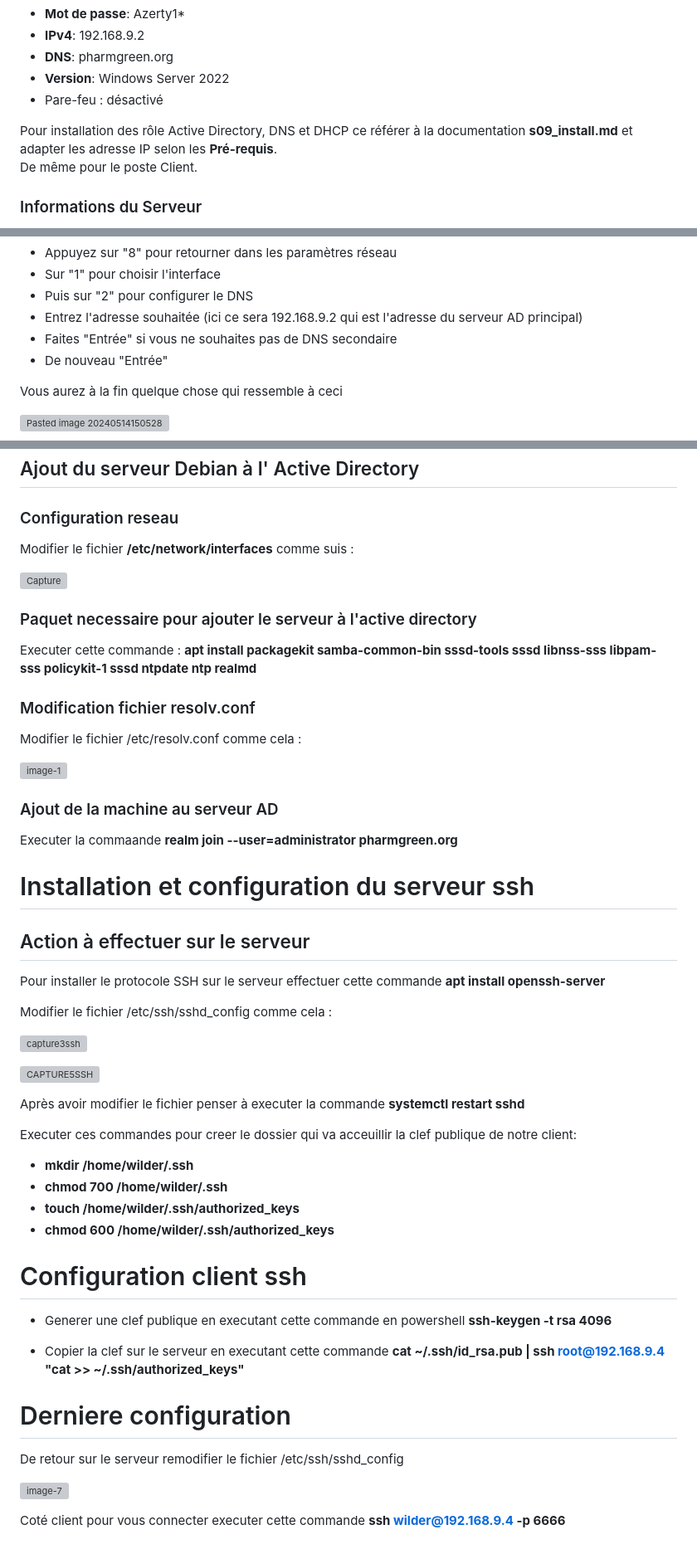
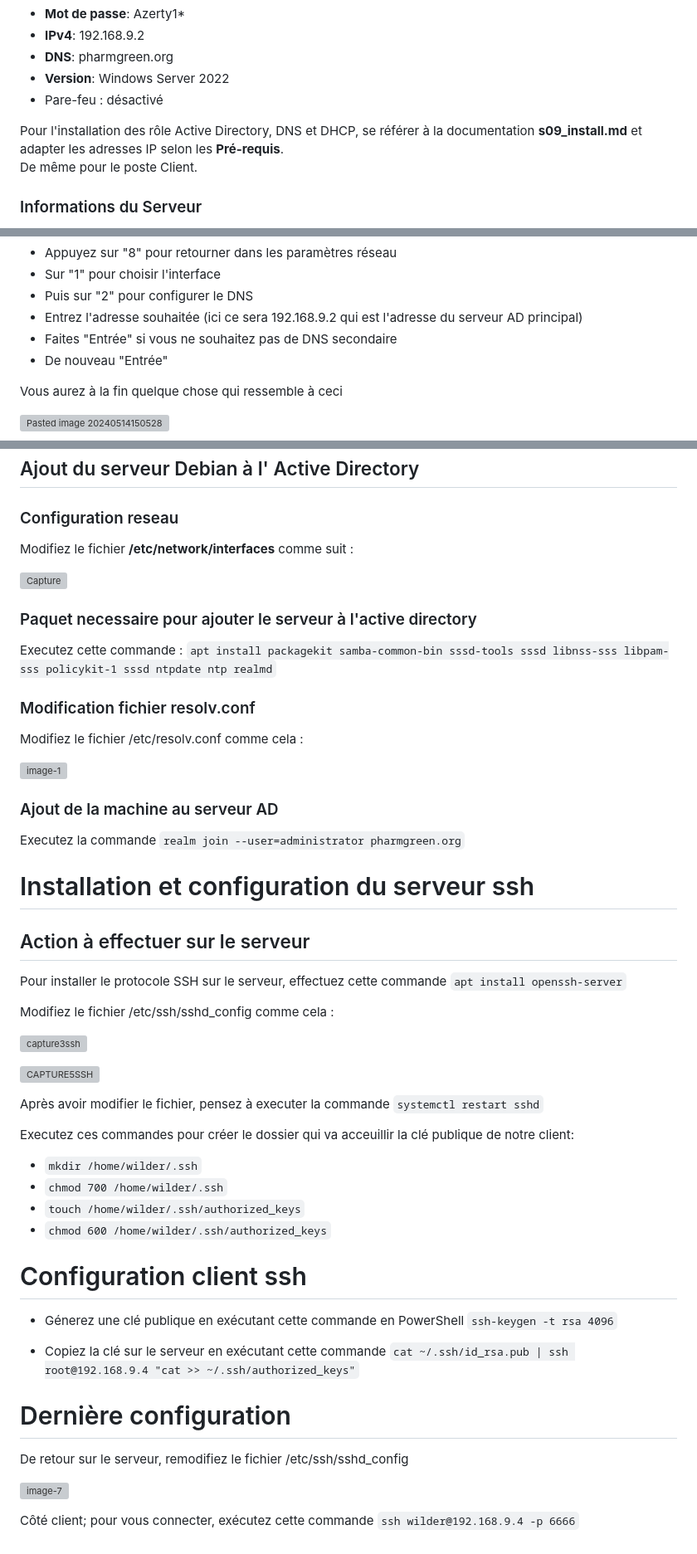
Before and after one commit to WildCodeSchool/TSSR-2402-P3-G4-BuildYourInfra-Pharmgreen, a Markdown page: Sprint 2/s10_install.md, 3 parts joined by grey strips. Shown at 83% size. GitHub-like rendering; grey boxes are pictures that could not be loaded.

Commit message:
Update s10_install.md
Corrections

```diff
--- a/Sprint 2/s10_install.md
+++ b/Sprint 2/s10_install.md
@@ -12,7 +12,7 @@ Informations du Serveur
 - **Version**: Windows Server 2022
 - Pare-feu : désactivé
 
-Pour installation des rôle Active Directory, DNS et DHCP ce référer à la documentation **s09_install.md** et adapter les adresse IP selon les **Pré-requis**.
+Pour l'installation des rôle Active Directory, DNS et DHCP, se référer à la documentation **s09_install.md** et adapter les adresses IP selon les **Pré-requis**.
 De même pour le poste Client.
 
 ### Informations du Serveur
@@ -64,7 +64,7 @@ Et maintenant le DNS :
 - Sur "1" pour choisir l'interface
 - Puis sur "2" pour configurer le DNS
 - Entrez l'adresse souhaitée (ici ce sera 192.168.9.2 qui est l'adresse du serveur AD principal)
-- Faites "Entrée" si vous ne souhaites pas de DNS secondaire
+- Faites "Entrée" si vous ne souhaitez pas de DNS secondaire
 - De nouveau "Entrée"
 
 Vous aurez à la fin quelque chose qui ressemble à ceci
@@ -117,7 +117,7 @@ Cliquez dessus et entrez les informations suivantes :
 
 ### Configuration reseau
 
-Modifier le fichier **/etc/network/interfaces** comme suis :
+Modifiez le fichier **/etc/network/interfaces** comme suit :
 
 
 ![Capture](https://github.com/WildCodeSchool/TSSR-2402-P3-G4-BuildYourInfra-Pharmgreen/assets/81968235/a8ac382b-05cb-475e-8292-adbb51969dcb)
@@ -125,49 +125,49 @@ Modifier le fichier **/etc/network/interfaces** comme suis :
 
 ### Paquet necessaire pour ajouter le serveur à l'active directory
 
-Executer cette commande : **apt install packagekit samba-common-bin sssd-tools sssd libnss-sss libpam-sss policykit-1 sssd ntpdate ntp realmd**
+Executez cette commande : `apt install packagekit samba-common-bin sssd-tools sssd libnss-sss libpam-sss policykit-1 sssd ntpdate ntp realmd`
 
 ### Modification fichier resolv.conf
 
-Modifier le fichier /etc/resolv.conf comme cela :
+Modifiez le fichier /etc/resolv.conf comme cela :
 
 ![image-1](https://github.com/WildCodeSchool/TSSR-2402-P3-G4-BuildYourInfra-Pharmgreen/assets/81968235/9ee74866-6e02-4e7f-9dd1-571e731d1ff6)
 
 ### Ajout de la machine au serveur AD
 
-Executer la commaande **realm join --user=administrator pharmgreen.org**
+Executez la commande `realm join --user=administrator pharmgreen.org`
 
 # Installation et configuration du serveur ssh
 
 ## Action à effectuer sur le serveur
 
-Pour installer le protocole SSH sur le serveur effectuer cette commande **apt install openssh-server**
+Pour installer le protocole SSH sur le serveur, effectuez cette commande `apt install openssh-server`
 
-Modifier le fichier /etc/ssh/sshd_config comme cela :
+Modifiez le fichier /etc/ssh/sshd_config comme cela :
 
 ![capture3ssh](https://github.com/WildCodeSchool/TSSR-2402-P3-G4-BuildYourInfra-Pharmgreen/assets/81968235/6df03c53-2575-4d6d-b626-5c9887b05ce4)
 
 
 ![CAPTURE5SSH](https://github.com/WildCodeSchool/TSSR-2402-P3-G4-BuildYourInfra-Pharmgreen/assets/81968235/bde0c267-4836-4366-a189-23321c6849c0)
 
-Après avoir modifier le fichier penser à executer la commande **systemctl restart sshd**
+Après avoir modifier le fichier, pensez à executer la commande `systemctl restart sshd`
 
-Executer ces commandes pour creer le dossier qui va acceuillir la clef publique de notre client:
-- **mkdir /home/wilder/.ssh**
-- **chmod 700 /home/wilder/.ssh**
-- **touch /home/wilder/.ssh/authorized_keys**
-- **chmod 600 /home/wilder/.ssh/authorized_keys**
+Executez ces commandes pour créer le dossier qui va acceuillir la clé publique de notre client:
+- `mkdir /home/wilder/.ssh`
+- `chmod 700 /home/wilder/.ssh`
+- `touch /home/wilder/.ssh/authorized_keys`
+- `chmod 600 /home/wilder/.ssh/authorized_keys`
 
 # Configuration client ssh
 
-- Generer une clef publique en executant cette commande en powershell **ssh-keygen -t rsa 4096**
+- Génerez une clé publique en exécutant cette commande en PowerShell `ssh-keygen -t rsa 4096`
 
-- Copier la clef sur le serveur en executant cette commande **cat ~/.ssh/id_rsa.pub | ssh root@192.168.9.4 "cat >> ~/.ssh/authorized_keys"**
+- Copiez la clé sur le serveur en exécutant cette commande `cat ~/.ssh/id_rsa.pub | ssh root@192.168.9.4 "cat >> ~/.ssh/authorized_keys"`
 
-# Derniere configuration
+# Dernière configuration
 
-De retour sur le serveur remodifier le fichier /etc/ssh/sshd_config
+De retour sur le serveur, remodifiez le fichier /etc/ssh/sshd_config
 
 ![image-7](https://github.com/WildCodeSchool/TSSR-2402-P3-G4-BuildYourInfra-Pharmgreen/assets/81968235/5c9d0416-6b82-4c8c-a541-40d970c99395)
 
-Coté client pour vous connecter executer cette commande **ssh wilder@192.168.9.4 -p 6666**
+Côté client; pour vous connecter, exécutez cette commande `ssh wilder@192.168.9.4 -p 6666`
```
